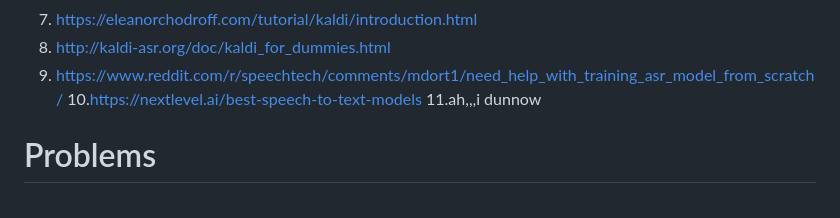
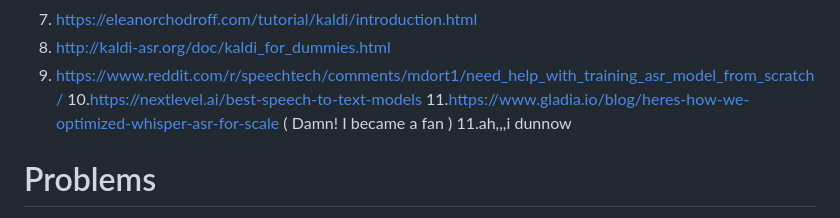
Before and after one commit to Sanjidh090/sanjidh090.github.io, a Markdown page: research/asr-study/README.md, the part around the change. Drawn GitHub-style.

Commit message:
Add reference for Whisper ASR optimization
Added a new reference link for optimizing Whisper ASR.

```diff
--- a/research/asr-study/README.md
+++ b/research/asr-study/README.md
@@ -66,6 +66,7 @@ Alright, I am making a list on materials I could gather,
 8. http://kaldi-asr.org/doc/kaldi_for_dummies.html
 9. https://www.reddit.com/r/speechtech/comments/mdort1/need_help_with_training_asr_model_from_scratch/
 10.https://nextlevel.ai/best-speech-to-text-models
+11.https://www.gladia.io/blog/heres-how-we-optimized-whisper-asr-for-scale ( Damn! I became a fan )
 11.ah,,,i dunnow
 
 
```
